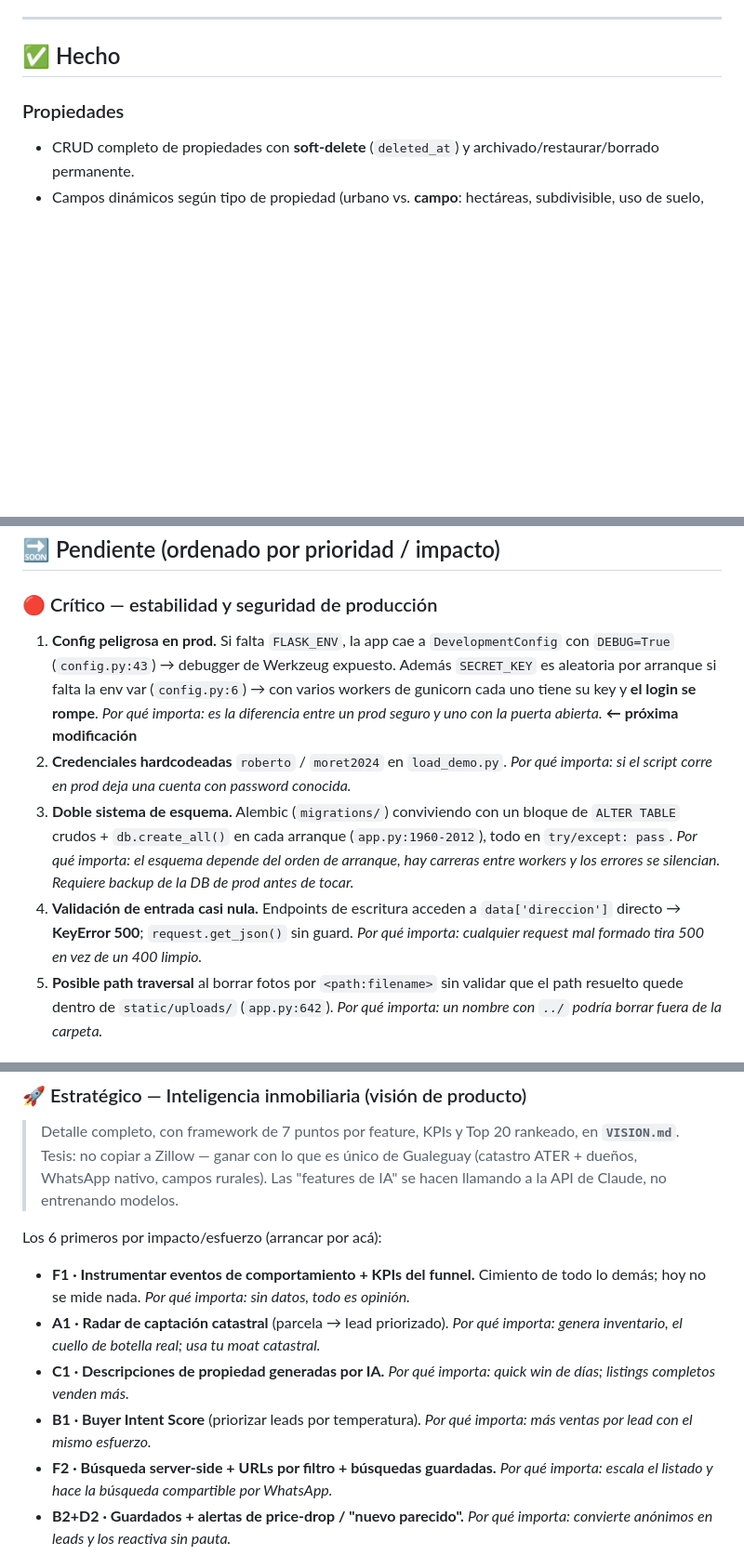
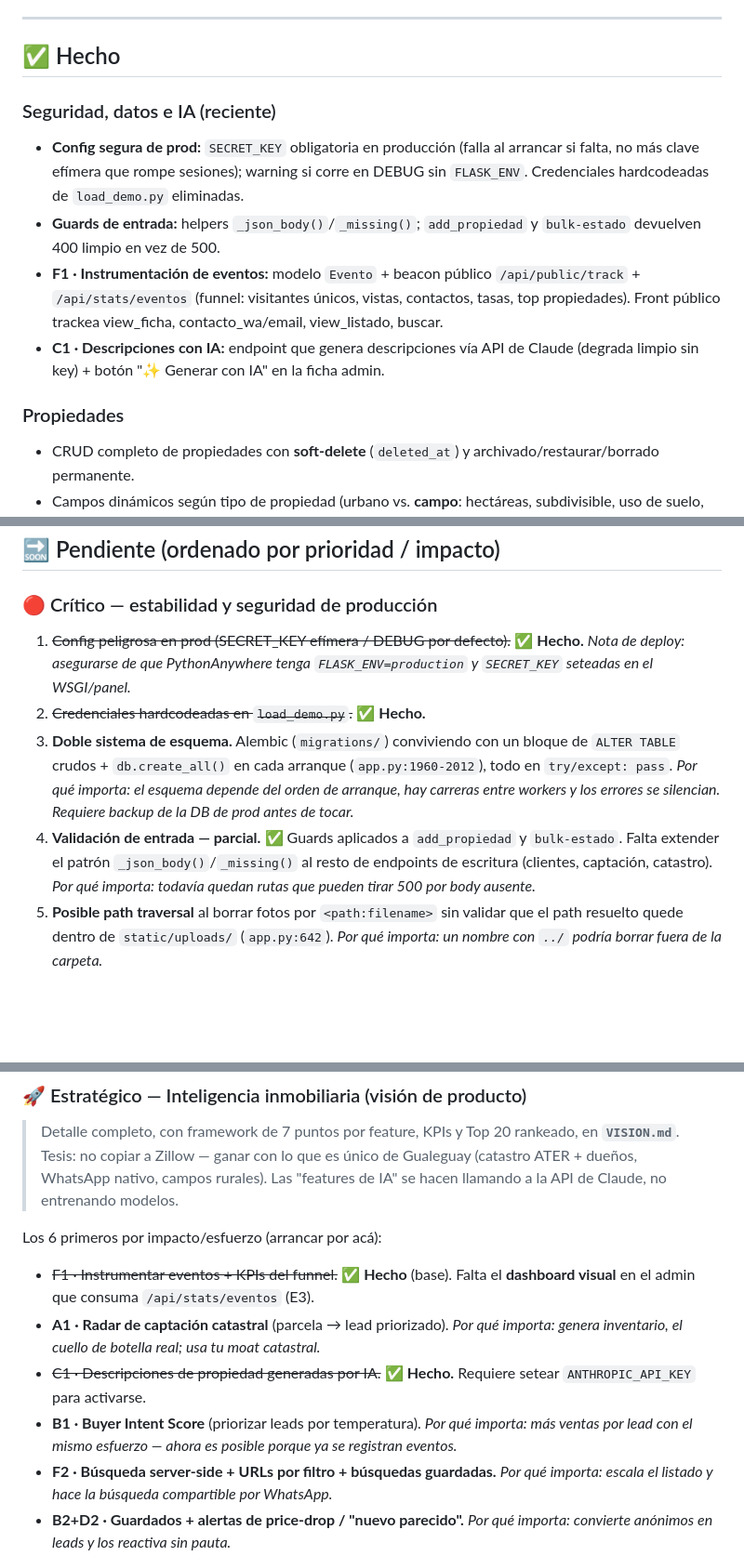
Before and after one commit to cerosmrt/app-inmobiliaria, a Markdown page: ROADMAP.md, 3 parts joined by grey strips. Shown at 93% size. Drawn GitHub-style; blank space fills up the shorter version.

Commit message:
docs(roadmap): mover a Hecho config/seguridad, F1 eventos y C1 descripciones IA
Co-Authored-By: Claude Opus 4.8 <noreply@anthropic.com>

```diff
--- a/ROADMAP.md
+++ b/ROADMAP.md
@@ -8,6 +8,13 @@ En producción en `moretinmobiliaria.pythonanywhere.com`.
 ---
 
 ## ✅ Hecho
+
+### Seguridad, datos e IA (reciente)
+- **Config segura de prod:** `SECRET_KEY` obligatoria en producción (falla al arrancar si falta, no más clave efímera que rompe sesiones); warning si corre en DEBUG sin `FLASK_ENV`. Credenciales hardcodeadas de `load_demo.py` eliminadas.
+- **Guards de entrada:** helpers `_json_body()`/`_missing()`; `add_propiedad` y `bulk-estado` devuelven 400 limpio en vez de 500.
+- **F1 · Instrumentación de eventos:** modelo `Evento` + beacon público `/api/public/track` + `/api/stats/eventos` (funnel: visitantes únicos, vistas, contactos, tasas, top propiedades). Front público trackea view_ficha, contacto_wa/email, view_listado, buscar.
+- **C1 · Descripciones con IA:** endpoint que genera descripciones vía API de Claude (degrada limpio sin key) + botón "✨ Generar con IA" en la ficha admin.
+
 
 ### Propiedades
 - CRUD completo de propiedades con **soft-delete** (`deleted_at`) y archivado/restaurar/borrado permanente.
@@ -40,10 +47,10 @@ En producción en `moretinmobiliaria.pythonanywhere.com`.
 ## 🔜 Pendiente (ordenado por prioridad / impacto)
 
 ### 🔴 Crítico — estabilidad y seguridad de producción
-1. **Config peligrosa en prod.** Si falta `FLASK_ENV`, la app cae a `DevelopmentConfig` con `DEBUG=True` (`config.py:43`) → debugger de Werkzeug expuesto. Además `SECRET_KEY` es aleatoria por arranque si falta la env var (`config.py:6`) → con varios workers de gunicorn cada uno tiene su key y **el login se rompe**. *Por qué importa: es la diferencia entre un prod seguro y uno con la puerta abierta.* **← próxima modificación**
-2. **Credenciales hardcodeadas** `roberto` / `moret2024` en `load_demo.py`. *Por qué importa: si el script corre en prod deja una cuenta con password conocida.*
+1. ~~Config peligrosa en prod (SECRET_KEY efímera / DEBUG por defecto).~~ ✅ **Hecho.** *Nota de deploy: asegurarse de que PythonAnywhere tenga `FLASK_ENV=production` y `SECRET_KEY` seteadas en el WSGI/panel.*
+2. ~~Credenciales hardcodeadas en `load_demo.py`.~~ ✅ **Hecho.**
 3. **Doble sistema de esquema.** Alembic (`migrations/`) conviviendo con un bloque de `ALTER TABLE` crudos + `db.create_all()` en cada arranque (`app.py:1960-2012`), todo en `try/except: pass`. *Por qué importa: el esquema depende del orden de arranque, hay carreras entre workers y los errores se silencian. Requiere backup de la DB de prod antes de tocar.*
-4. **Validación de entrada casi nula.** Endpoints de escritura acceden a `data['direccion']` directo → **KeyError 500**; `request.get_json()` sin guard. *Por qué importa: cualquier request mal formado tira 500 en vez de un 400 limpio.*
+4. **Validación de entrada — parcial.** ✅ Guards aplicados a `add_propiedad` y `bulk-estado`. Falta extender el patrón `_json_body()`/`_missing()` al resto de endpoints de escritura (clientes, captación, catastro). *Por qué importa: todavía quedan rutas que pueden tirar 500 por body ausente.*
 5. **Posible path traversal** al borrar fotos por `<path:filename>` sin validar que el path resuelto quede dentro de `static/uploads/` (`app.py:642`). *Por qué importa: un nombre con `../` podría borrar fuera de la carpeta.*
 
 ### 🟠 Alto — experiencia y performance
@@ -63,10 +70,10 @@ En producción en `moretinmobiliaria.pythonanywhere.com`.
 > Tesis: no copiar a Zillow — ganar con lo que es único de Gualeguay (catastro ATER + dueños, WhatsApp nativo, campos rurales). Las "features de IA" se hacen llamando a la API de Claude, no entrenando modelos.
 
 Los 6 primeros por impacto/esfuerzo (arrancar por acá):
-- **F1 · Instrumentar eventos de comportamiento + KPIs del funnel.** Cimiento de todo lo demás; hoy no se mide nada. *Por qué importa: sin datos, todo es opinión.*
+- ~~F1 · Instrumentar eventos + KPIs del funnel.~~ ✅ **Hecho** (base). Falta el **dashboard visual** en el admin que consuma `/api/stats/eventos` (E3).
 - **A1 · Radar de captación catastral** (parcela → lead priorizado). *Por qué importa: genera inventario, el cuello de botella real; usa tu moat catastral.*
-- **C1 · Descripciones de propiedad generadas por IA.** *Por qué importa: quick win de días; listings completos venden más.*
-- **B1 · Buyer Intent Score** (priorizar leads por temperatura). *Por qué importa: más ventas por lead con el mismo esfuerzo.*
+- ~~C1 · Descripciones de propiedad generadas por IA.~~ ✅ **Hecho.** Requiere setear `ANTHROPIC_API_KEY` para activarse.
+- **B1 · Buyer Intent Score** (priorizar leads por temperatura). *Por qué importa: más ventas por lead con el mismo esfuerzo — ahora es posible porque ya se registran eventos.*
 - **F2 · Búsqueda server-side + URLs por filtro + búsquedas guardadas.** *Por qué importa: escala el listado y hace la búsqueda compartible por WhatsApp.*
 - **B2+D2 · Guardados + alertas de price-drop / "nuevo parecido".** *Por qué importa: convierte anónimos en leads y los reactiva sin pauta.*
 
```
